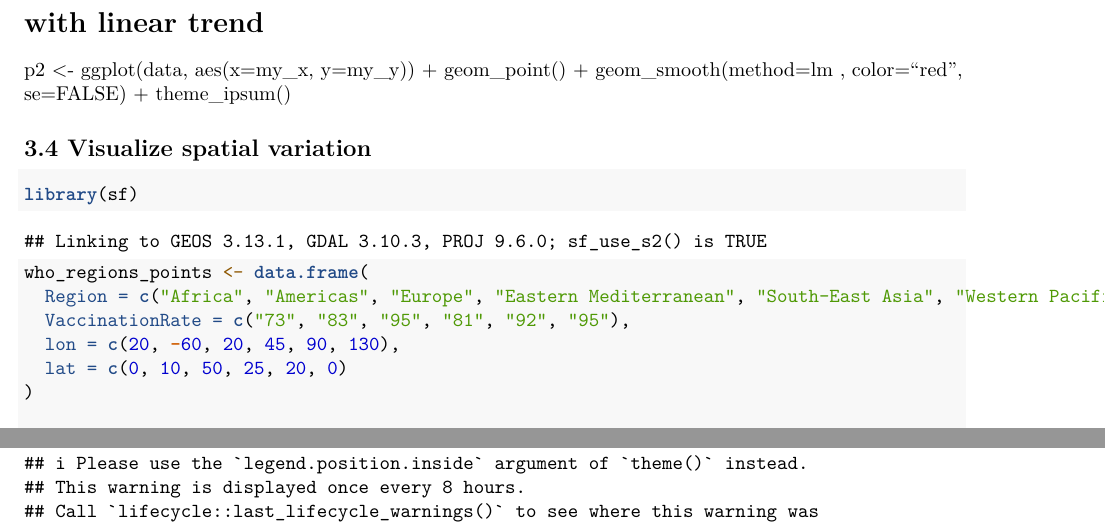
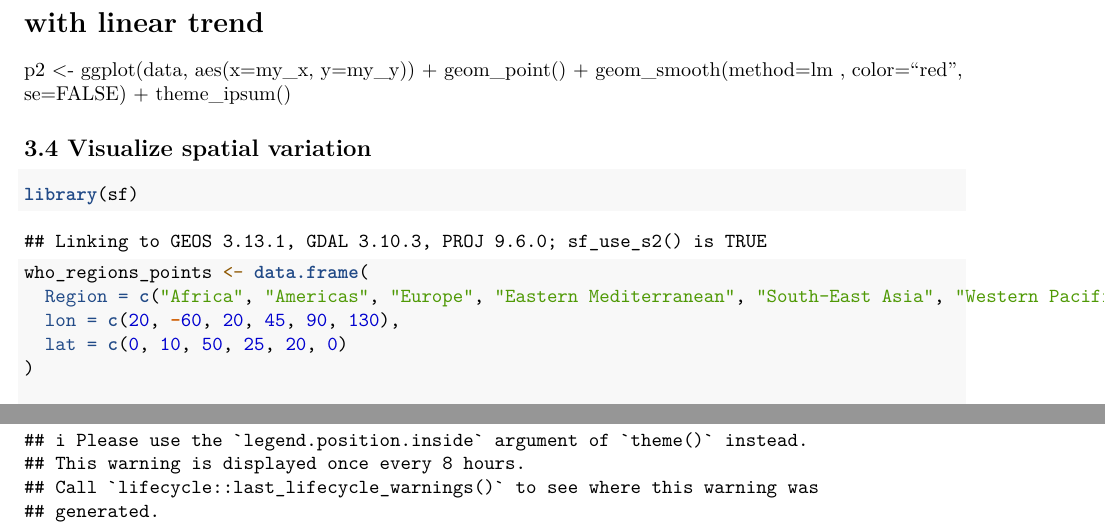
Before and after one commit to Quinn2861921/Vaccinations-DTP, an R Markdown document (Template_Assignment.Rmd): two parts of pages 7 and 8 of 9, joined at a grey line, cut so that both start at the same text. Rendered offline with R 4.5, knitr and Pandoc, then LaTeX, with nearby package versions; some code elsewhere in the file could not run offline.

Commit message:
Revert "Update Template_Assignment.Rmd"
This reverts commit 3cdcf125d58079eb90e8e841da8bcae2ef1c4768.

````diff
--- a/Template_Assignment.Rmd
+++ b/Template_Assignment.Rmd
@@ -281,12 +281,10 @@ p2 <- ggplot(data, aes(x=my_x, y=my_y)) +
 ## 3.4 Visualize spatial variation
 
 ```{r visualise_map}
-
 library(sf)
 
 who_regions_points <- data.frame(
   Region = c("Africa", "Americas", "Europe", "Eastern Mediterranean", "South-East Asia", "Western Pacific"),
-  VaccinationRate = c("73", "83", "95", "81", "92", "95"),
   lon = c(20, -60, 20, 45, 90, 130),
   lat = c(0, 10, 50, 25, 20, 0)
 )
````
